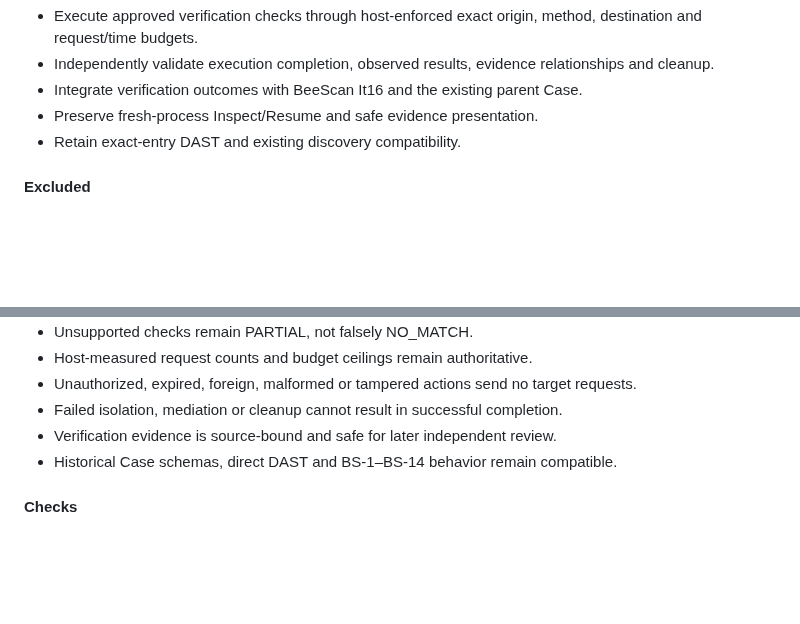
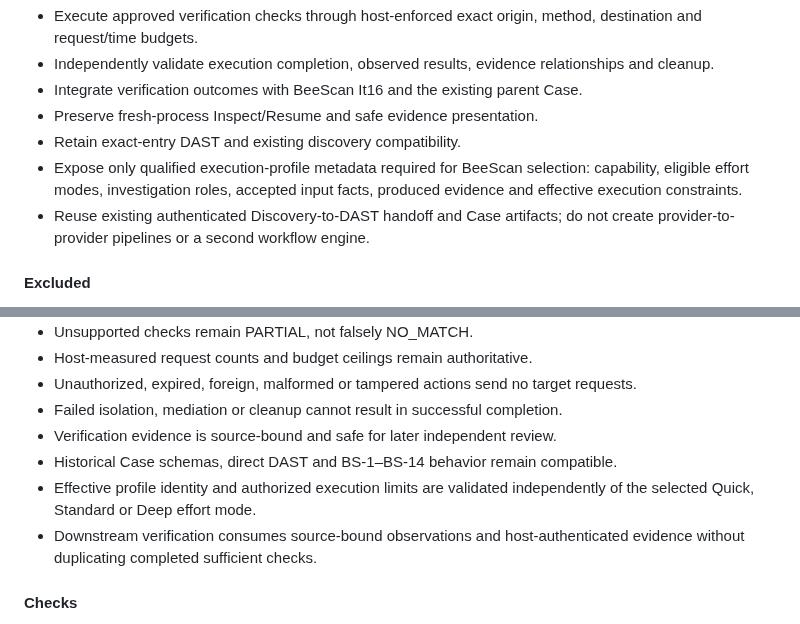
Before and after one commit to beesyst/beeagent, a Markdown page: docs/product/beescan_roadmap.md, 2 parts joined by grey strips. Drawn GitHub-style; blank space fills up the shorter version.

Commit message:
docs: update roadmap

```diff
--- a/docs/product/beescan_roadmap.md
+++ b/docs/product/beescan_roadmap.md
@@ -1707,6 +1707,8 @@ Reuse existing governed scanners and execution infrastructure before considering
 - Integrate verification outcomes with BeeScan It16 and the existing parent Case.
 - Preserve fresh-process Inspect/Resume and safe evidence presentation.
 - Retain exact-entry DAST and existing discovery compatibility.
+- Expose only qualified execution-profile metadata required for BeeScan selection: capability, eligible effort modes, investigation roles, accepted input facts, produced evidence and effective execution constraints.
+- Reuse existing authenticated Discovery-to-DAST handoff and Case artifacts; do not create provider-to-provider pipelines or a second workflow engine.
 
 #### Excluded
 
@@ -1732,6 +1734,8 @@ Reuse existing governed scanners and execution infrastructure before considering
 - Failed isolation, mediation or cleanup cannot result in successful completion.
 - Verification evidence is source-bound and safe for later independent review.
 - Historical Case schemas, direct DAST and BS-1–BS-14 behavior remain compatible.
+- Effective profile identity and authorized execution limits are validated independently of the selected Quick, Standard or Deep effort mode.
+- Downstream verification consumes source-bound observations and host-authenticated evidence without duplicating completed sufficient checks.
 
 #### Checks
 
```
